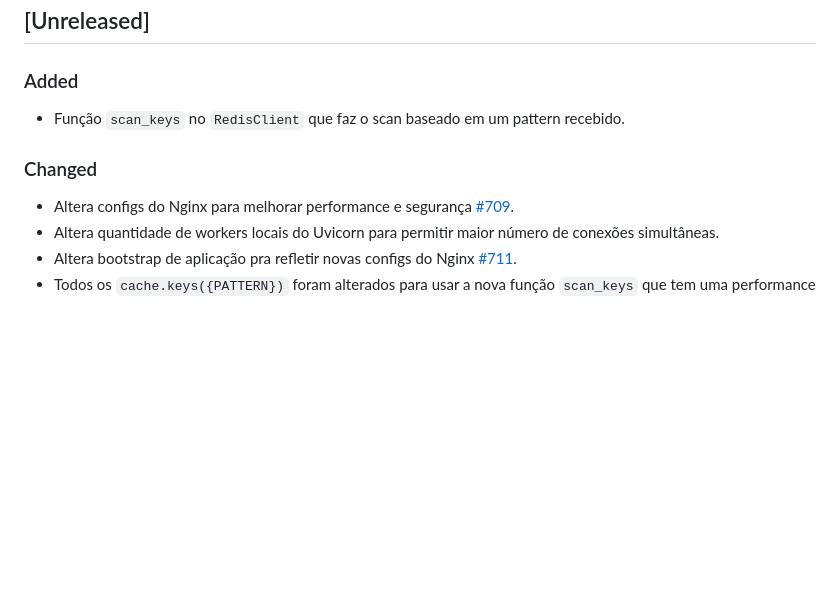
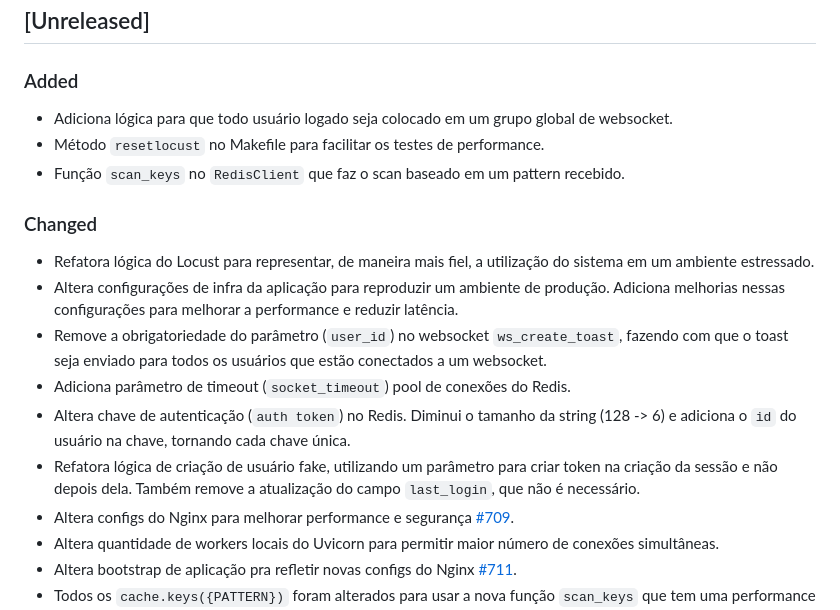
Before and after one commit to reloadclub-gg/reload-backend, a Markdown page: CHANGELOG.md, the part around the change. GitHub-like rendering; blank space fills up the shorter version.

Commit message:
update changelog

```diff
--- a/CHANGELOG.md
+++ b/CHANGELOG.md
@@ -9,10 +9,18 @@ and this project adheres to [Semantic Versioning](https://semver.org/spec/v2.0.0
 
 ### Added
 
+- Adiciona lógica para que todo usuário logado seja colocado em um grupo global de websocket.
+- Método `resetlocust` no Makefile para facilitar os testes de performance.
 - Função `scan_keys` no `RedisClient` que faz o scan baseado em um pattern recebido.
 
 ### Changed
 
+- Refatora lógica do Locust para representar, de maneira mais fiel, a utilização do sistema em um ambiente estressado.
+- Altera configurações de infra da aplicação para reproduzir um ambiente de produção. Adiciona melhorias nessas configurações para melhorar a performance e reduzir latência.
+- Remove a obrigatoriedade do parâmetro (`user_id`) no websocket `ws_create_toast`, fazendo com que o toast seja enviado para todos os usuários que estão conectados a um websocket.
+- Adiciona parâmetro de timeout (`socket_timeout`) pool de conexões do Redis.
+- Altera chave de autenticação (`auth token`) no Redis. Diminui o tamanho da string (128 -> 6) e adiciona o `id` do usuário na chave, tornando cada chave única.
+- Refatora lógica de criação de usuário fake, utilizando um parâmetro para criar token na criação da sessão e não depois dela. Também remove a atualização do campo `last_login`, que não é necessário.
 - Altera configs do Nginx para melhorar performance e segurança [#709](https://github.com/3C-gg/reload-backend/issues/709).
 - Altera quantidade de workers locais do Uvicorn para permitir maior número de conexões simultâneas.
 - Altera bootstrap de aplicação pra refletir novas configs do Nginx [#711](https://github.com/3C-gg/reload-backend/issues/711).
```
